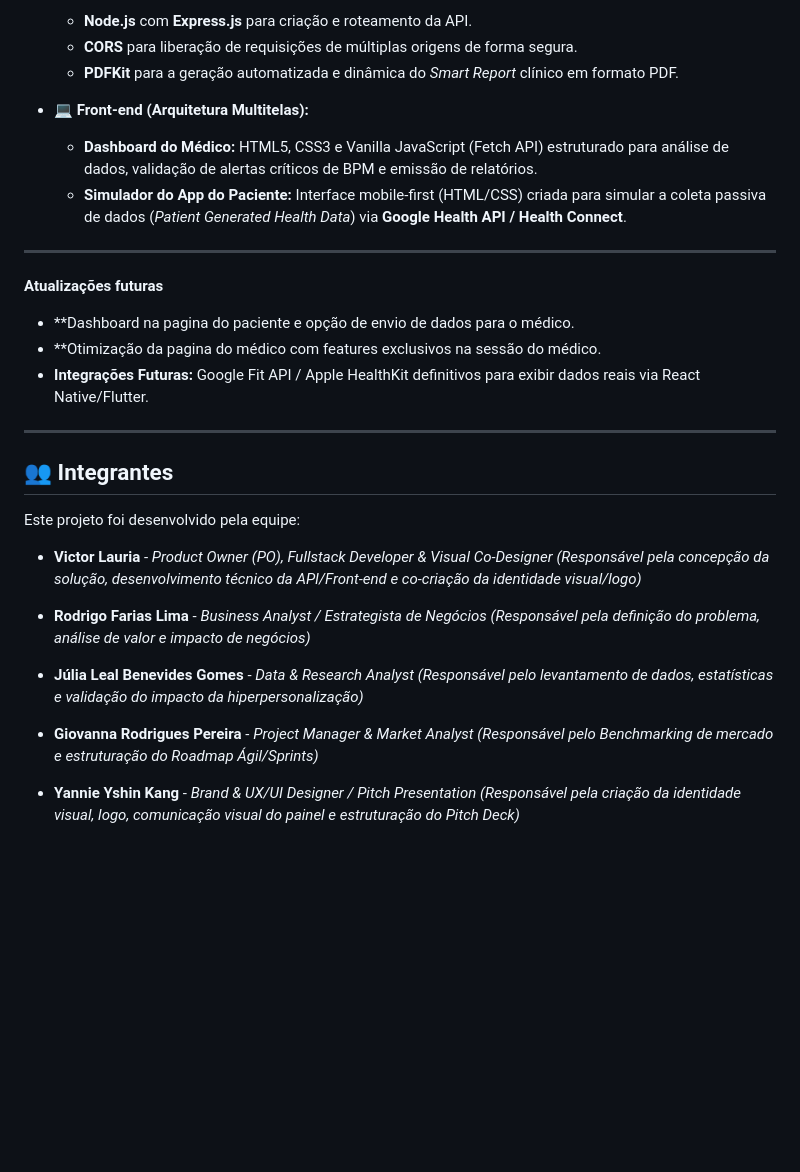
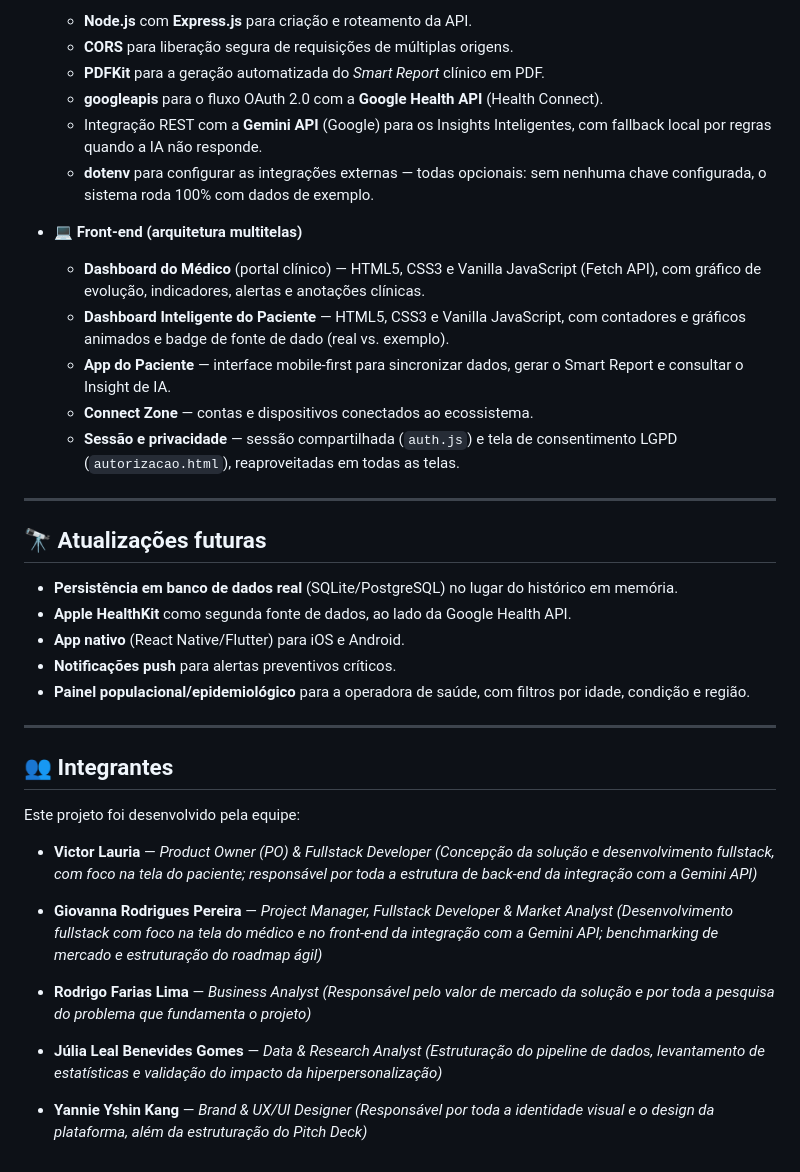
Before and after one commit to VictorLauriaCrz/koraso, a Markdown page: README.md, the part around one of its changes. Rendered like a GitHub page; blank space fills up the shorter version.

Commit message:
Revise README for clarity and project updates
Updated project description, added details about data collection and insights, and improved clarity on the MVP status and future updates.

```diff
--- a/README.md
+++ b/README.md
@@ -28,17 +54,26 @@ O projeto foi reestruturado seguindo o modelo de arquitetura baseada em APIs, se
   * **Node.js** com **Express.js** para criação e roteamento da API.
-  * **CORS** para liberação de requisições de múltiplas origens de forma segura.
-  * **PDFKit** para a geração automatizada e dinâmica do *Smart Report* clínico em formato PDF.
+  * **CORS** para liberação segura de requisições de múltiplas origens.
+  * **PDFKit** para a geração automatizada do *Smart Report* clínico em PDF.
+  * **googleapis** para o fluxo OAuth 2.0 com a **Google Health API** (Health Connect).
+  * Integração REST com a **Gemini API** (Google) para os Insights Inteligentes, com fallback local por regras quando a IA não responde.
+  * **dotenv** para configurar as integrações externas — todas opcionais: sem nenhuma chave configurada, o sistema roda 100% com dados de exemplo.
 
-* **💻 Front-end (Arquitetura Multitelas):**
-  * **Dashboard do Médico:** HTML5, CSS3 e Vanilla JavaScript (Fetch API) estruturado para análise de dados, validação de alertas críticos de BPM e emissão de relatórios.
-  * **Simulador do App do Paciente:** Interface mobile-first (HTML/CSS) criada para simular a coleta passiva de dados (*Patient Generated Health Data*) via **Google Health API / Health Connect**.
+* **💻 Front-end (arquitetura multitelas)**
+  * **Dashboard do Médico** (portal clínico) — HTML5, CSS3 e Vanilla JavaScript (Fetch API), com gráfico de evolução, indicadores, alertas e anotações clínicas.
+  * **Dashboard Inteligente do Paciente** — HTML5, CSS3 e Vanilla JavaScript, com contadores e gráficos animados e badge de fonte de dado (real vs. exemplo).
+  * **App do Paciente** — interface mobile-first para sincronizar dados, gerar o Smart Report e consultar o Insight de IA.
+  * **Connect Zone** — contas e dispositivos conectados ao ecossistema.
+  * **Sessão e privacidade** — sessão compartilhada (`auth.js`) e tela de consentimento LGPD (`autorizacao.html`), reaproveitadas em todas as telas.
 
 ---
 
-**Atualizações futuras**
-* **Dashboard na pagina do paciente e opção de envio de dados para o médico.
-* **Otimização da pagina do médico com features exclusivos na sessão do médico.
-* **Integrações Futuras:** Google Fit API / Apple HealthKit definitivos para exibir dados reais via React Native/Flutter.
+## 🔭 Atualizações futuras
+
+* **Persistência em banco de dados real** (SQLite/PostgreSQL) no lugar do histórico em memória.
+* **Apple HealthKit** como segunda fonte de dados, ao lado da Google Health API.
+* **App nativo** (React Native/Flutter) para iOS e Android.
+* **Notificações push** para alertas preventivos críticos.
+* **Painel populacional/epidemiológico** para a operadora de saúde, com filtros por idade, condição e região.
 
 ---
 
@@ -46,12 +81,12 @@ O projeto foi reestruturado seguindo o modelo de arquitetura baseada em APIs, se
 
 Este projeto foi desenvolvido pela equipe:
 
-* **Victor Lauria** - *Product Owner (PO), Fullstack Developer & Visual Co-Designer* *(Responsável pela concepção da solução, desenvolvimento técnico da API/Front-end e co-criação da identidade visual/logo)*
+* **Victor Lauria** — *Product Owner (PO) & Fullstack Developer* *(Concepção da solução e desenvolvimento fullstack, com foco na tela do paciente; responsável por toda a estrutura de back-end da integração com a Gemini API)*
 
-* **Rodrigo Farias Lima** - *Business Analyst / Estrategista de Negócios* *(Responsável pela definição do problema, análise de valor e impacto de negócios)*
+* **Giovanna Rodrigues Pereira** — *Project Manager, Fullstack Developer & Market Analyst* *(Desenvolvimento fullstack com foco na tela do médico e no front-end da integração com a Gemini API; benchmarking de mercado e estruturação do roadmap ágil)*
 
-* **Júlia Leal Benevides Gomes** - *Data & Research Analyst* *(Responsável pelo levantamento de dados, estatísticas e validação do impacto da hiperpersonalização)*
+* **Rodrigo Farias Lima** — *Business Analyst* *(Responsável pelo valor de mercado da solução e por toda a pesquisa do problema que fundamenta o projeto)*
 
-* **Giovanna Rodrigues Pereira** - *Project Manager & Market Analyst* *(Responsável pelo Benchmarking de mercado e estruturação do Roadmap Ágil/Sprints)*
+* **Júlia Leal Benevides Gomes** — *Data & Research Analyst* *(Estruturação do pipeline de dados, levantamento de estatísticas e validação do impacto da hiperpersonalização)*
 
-* **Yannie Yshin Kang** - *Brand & UX/UI Designer / Pitch Presentation* *(Responsável pela criação da identidade visual, logo, comunicação visual do painel e estruturação do Pitch Deck)*
+* **Yannie Yshin Kang** — *Brand & UX/UI Designer* *(Responsável por toda a identidade visual e o design da plataforma, além da estruturação do Pitch Deck)*
```
Also changed, not shown: other parts of README.md (+35 -9 lines).
